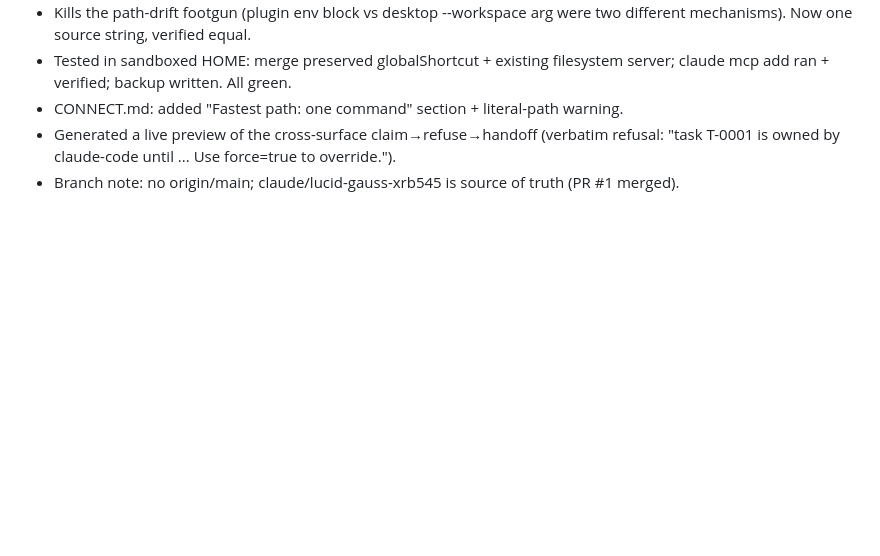
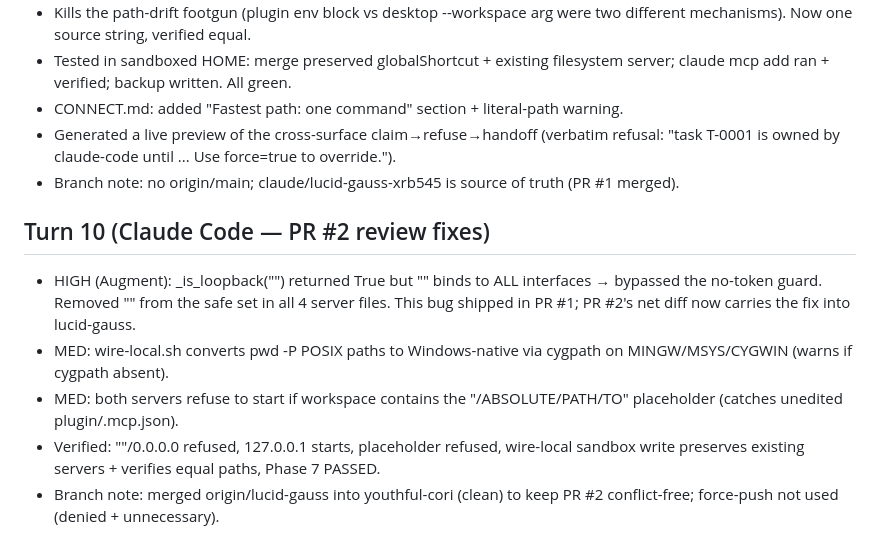
Before and after one commit to Army161/AGORA, a Markdown page: build.md, the part around the change. GitHub-like rendering; blank space fills up the shorter version.

Commit message:
docs: record Turn 10 (PR #2 review fixes) in build.md
https://claude.ai/code/session_018c5Rkfr2BXf6ncS1wVMeS1

```diff
--- a/build.md
+++ b/build.md
@@ -95,3 +95,16 @@
 - Generated a live preview of the cross-surface claim→refuse→handoff (verbatim refusal:
   "task T-0001 is owned by claude-code until ... Use force=true to override.").
 - Branch note: no origin/main; claude/lucid-gauss-xrb545 is source of truth (PR #1 merged).
+
+## Turn 10 (Claude Code — PR #2 review fixes)
+- HIGH (Augment): _is_loopback("") returned True but "" binds to ALL interfaces →
+  bypassed the no-token guard. Removed "" from the safe set in all 4 server files.
+  This bug shipped in PR #1; PR #2's net diff now carries the fix into lucid-gauss.
+- MED: wire-local.sh converts pwd -P POSIX paths to Windows-native via cygpath on
+  MINGW/MSYS/CYGWIN (warns if cygpath absent).
+- MED: both servers refuse to start if workspace contains the "/ABSOLUTE/PATH/TO"
+  placeholder (catches unedited plugin/.mcp.json).
+- Verified: ""/0.0.0.0 refused, 127.0.0.1 starts, placeholder refused, wire-local
+  sandbox write preserves existing servers + verifies equal paths, Phase 7 PASSED.
+- Branch note: merged origin/lucid-gauss into youthful-cori (clean) to keep PR #2
+  conflict-free; force-push not used (denied + unnecessary).
```
